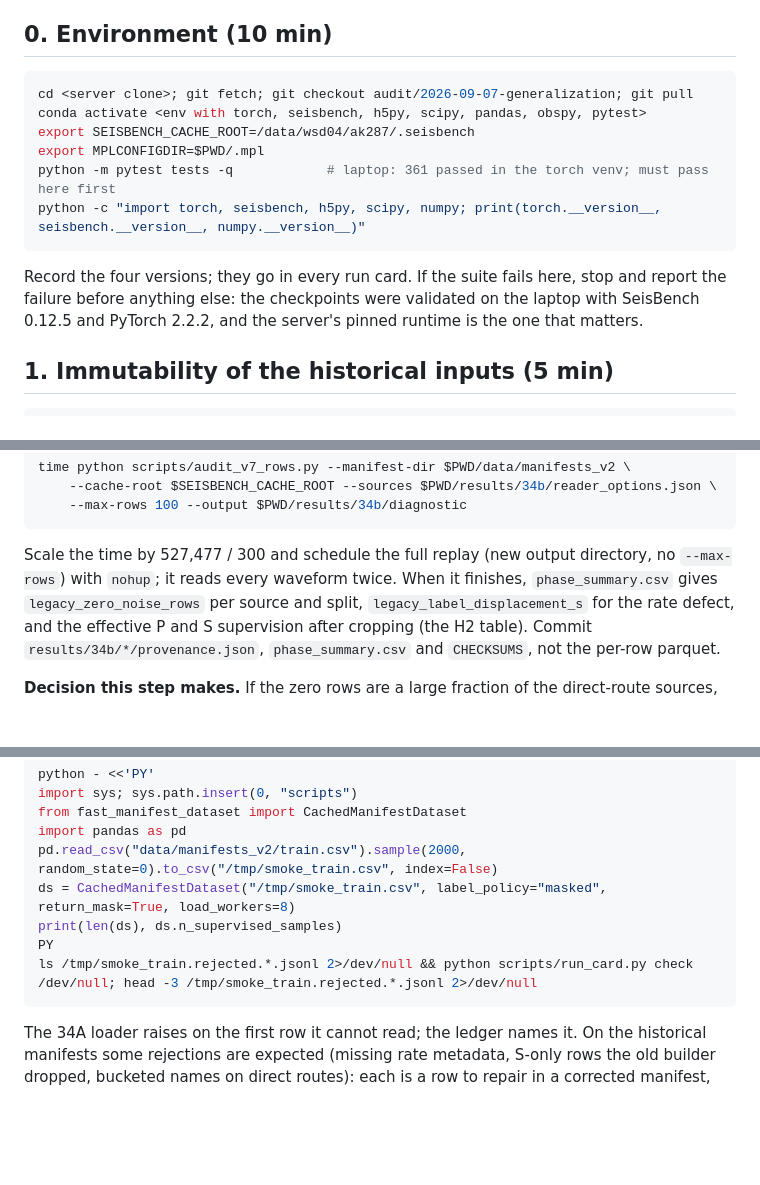
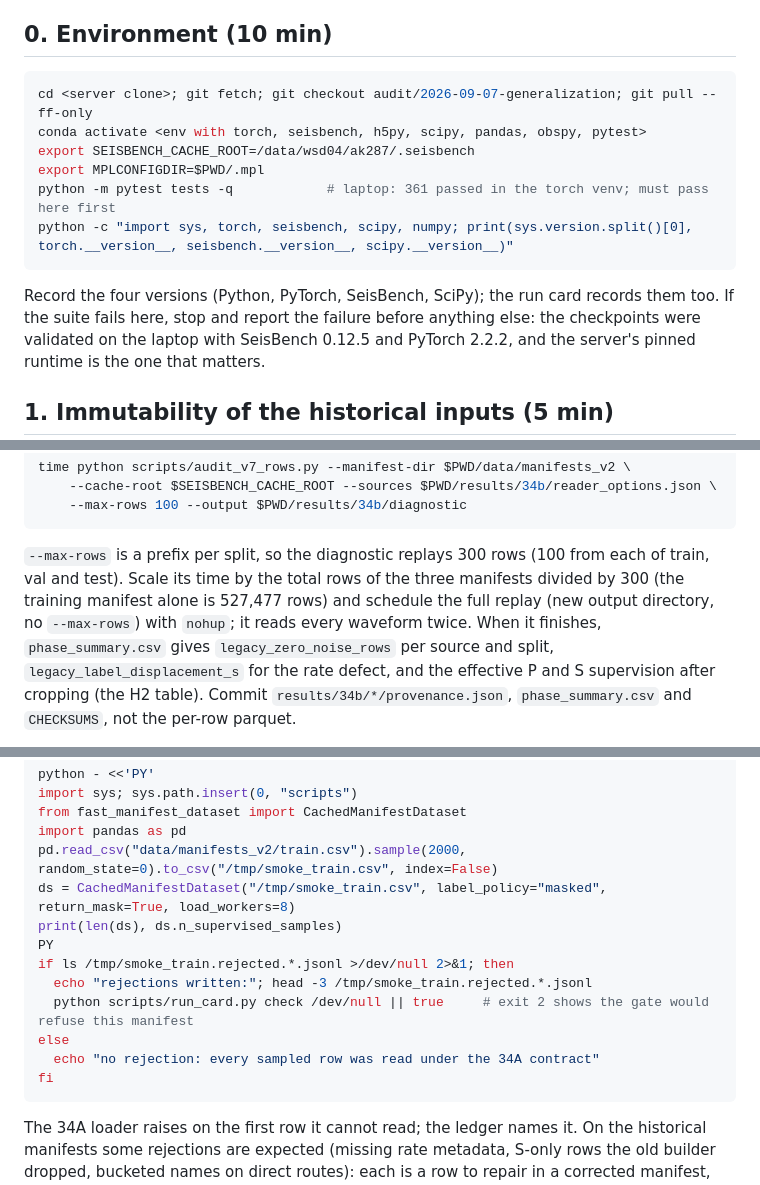
Before and after one commit to Denolle-Lab/phasenet-retrain, a Markdown page: docs/2026-09-13_server_session_runbook.md, 3 parts joined by grey strips. Rendered like a GitHub page; blank space fills up the shorter version.

Commit message:
Runbook: ff-only pull, four versions printed, prefix-per-split scaling, guarded ledger check
Addresses the four Copilot comments on PR #78.

Co-Authored-By: Claude Opus 5 (1M context) <noreply@anthropic.com>

````diff
--- a/docs/2026-09-13_server_session_runbook.md
+++ b/docs/2026-09-13_server_session_runbook.md
@@ -12,15 +12,15 @@ each path exists before the step that needs it. Nothing here trains a model.*
 ## 0. Environment (10 min)
 
 ```bash
-cd <server clone>; git fetch; git checkout audit/2026-09-07-generalization; git pull
+cd <server clone>; git fetch; git checkout audit/2026-09-07-generalization; git pull --ff-only
 conda activate <env with torch, seisbench, h5py, scipy, pandas, obspy, pytest>
 export SEISBENCH_CACHE_ROOT=/data/wsd04/ak287/.seisbench
 export MPLCONFIGDIR=$PWD/.mpl
 python -m pytest tests -q            # laptop: 361 passed in the torch venv; must pass here first
-python -c "import torch, seisbench, h5py, scipy, numpy; print(torch.__version__, seisbench.__version__, numpy.__version__)"
+python -c "import sys, torch, seisbench, scipy, numpy; print(sys.version.split()[0], torch.__version__, seisbench.__version__, scipy.__version__)"
 ```
 
-Record the four versions; they go in every run card. If the suite fails
+Record the four versions (Python, PyTorch, SeisBench, SciPy); the run card records them too. If the suite fails
 here, stop and report the failure before anything else: the checkpoints
 were validated on the laptop with SeisBench 0.12.5 and PyTorch 2.2.2, and
 the server's pinned runtime is the one that matters.
@@ -76,8 +76,11 @@ time python scripts/audit_v7_rows.py --manifest-dir $PWD/data/manifests_v2 \
     --max-rows 100 --output $PWD/results/34b/diagnostic
 ```
 
-Scale the time by 527,477 / 300 and schedule the full replay (new output
-directory, no `--max-rows`) with `nohup`; it reads every waveform twice.
+`--max-rows` is a prefix per split, so the diagnostic replays 300 rows
+(100 from each of train, val and test). Scale its time by the total rows of
+the three manifests divided by 300 (the training manifest alone is 527,477
+rows) and schedule the full replay (new output directory, no `--max-rows`)
+with `nohup`; it reads every waveform twice.
 When it finishes, `phase_summary.csv` gives `legacy_zero_noise_rows` per
 source and split, `legacy_label_displacement_s` for the rate defect, and
 the effective P and S supervision after cropping (the H2 table). Commit
@@ -166,7 +169,12 @@ pd.read_csv("data/manifests_v2/train.csv").sample(2000, random_state=0).to_csv("
 ds = CachedManifestDataset("/tmp/smoke_train.csv", label_policy="masked", return_mask=True, load_workers=8)
 print(len(ds), ds.n_supervised_samples)
 PY
-ls /tmp/smoke_train.rejected.*.jsonl 2>/dev/null && python scripts/run_card.py check /dev/null; head -3 /tmp/smoke_train.rejected.*.jsonl 2>/dev/null
+if ls /tmp/smoke_train.rejected.*.jsonl >/dev/null 2>&1; then
+  echo "rejections written:"; head -3 /tmp/smoke_train.rejected.*.jsonl
+  python scripts/run_card.py check /dev/null || true     # exit 2 shows the gate would refuse this manifest
+else
+  echo "no rejection: every sampled row was read under the 34A contract"
+fi
 ```
 
 The 34A loader raises on the first row it cannot read; the ledger names
````
